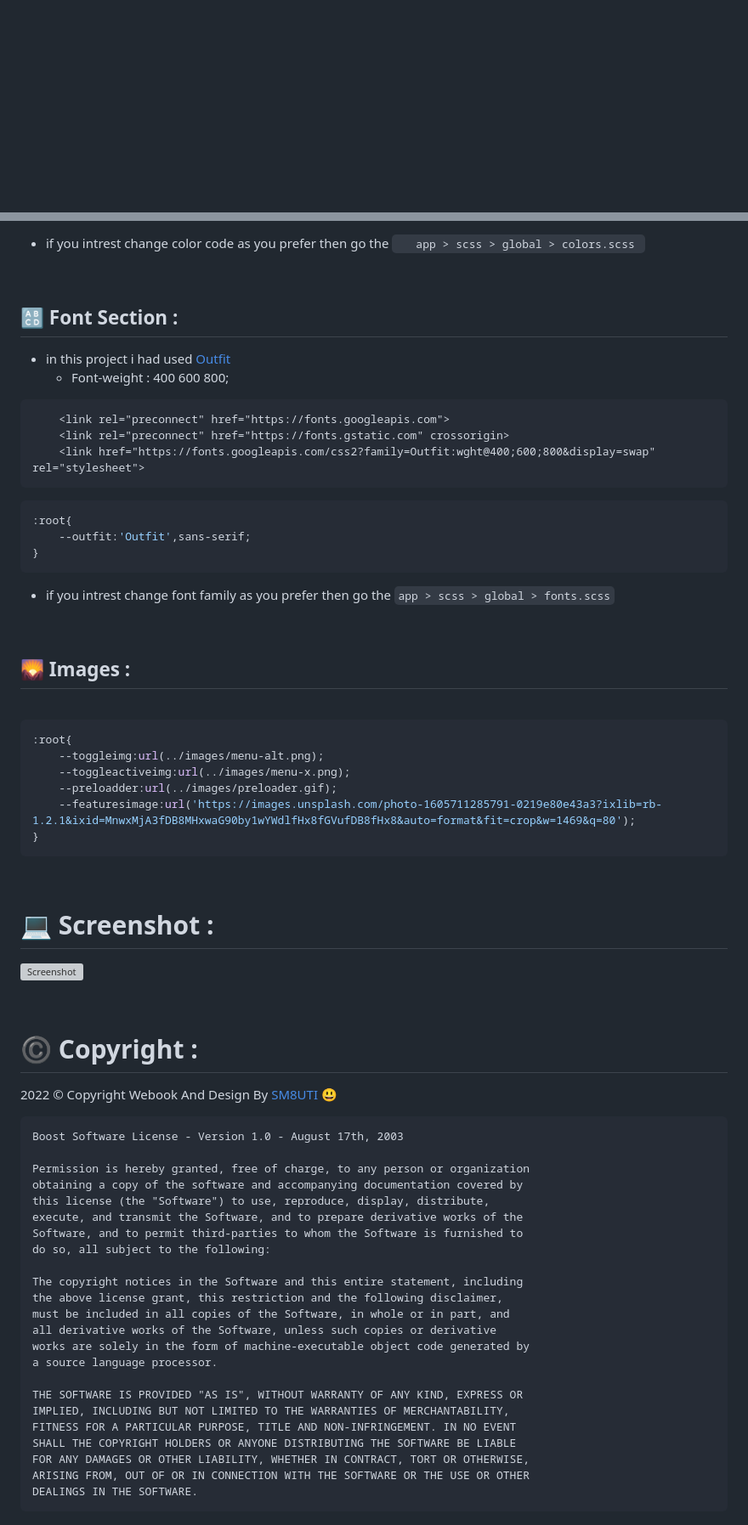
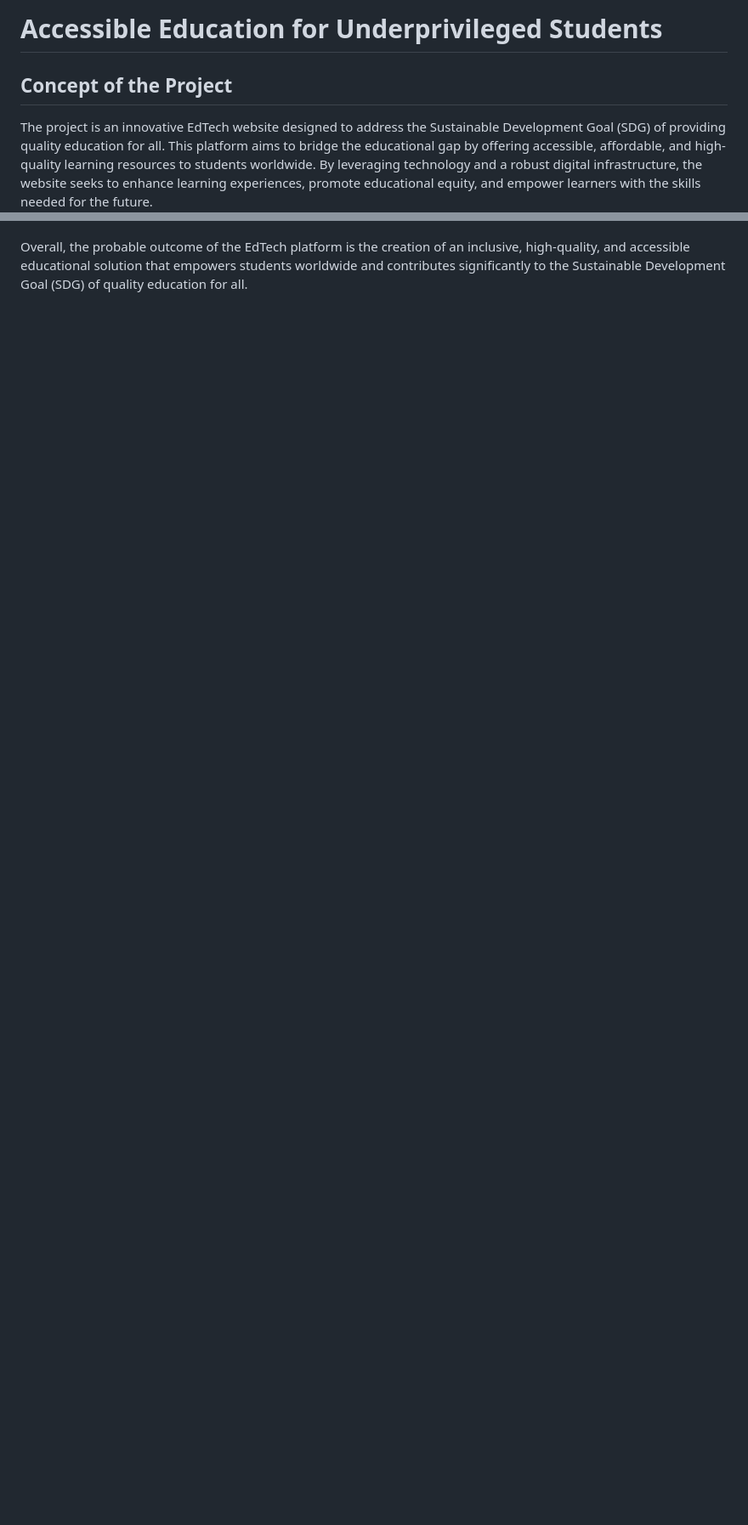
Before and after one commit to Krachitkumar/IBMInternshipProject, a Markdown page: README.md, 2 parts joined by grey strips. Shown: that part at 85% size. Drawn GitHub-style; blank space fills up the shorter version; grey boxes are pictures that could not be loaded.

````diff
--- a/README.md
+++ b/README.md
@@ -1,2 +1,5 @@
+# Accessible Education for Underprivileged Students
 
+## Concept of the Project
+The project is an innovative EdTech website designed to address the Sustainable Development Goal (SDG) of providing quality education for all. This platform aims to bridge the educational gap by offering accessible, affordable, and high-quality learning resources to students worldwide. By leveraging technology and a robust digital infrastructure, the website seeks to enhance learning experiences, promote educational equity, and empower learners with the skills needed for the future.
 
@@ -136,78 +57 @@ Ex. Navbar, Header section, Services/Features, Courses, FAQ, Contact, Footer, et
-- if you intrest change color code as you prefer then go the `    app > scss > global > colors.scss  `
-
-<br/>
-
-## 🔠 Font Section :
-
-- in this project i had used [Outfit](https://fonts.google.com/specimen/Outfit)
-    - Font-weight : 400 600 800;
-
-```html
-    <link rel="preconnect" href="https://fonts.googleapis.com">
-    <link rel="preconnect" href="https://fonts.gstatic.com" crossorigin>
-    <link href="https://fonts.googleapis.com/css2?family=Outfit:wght@400;600;800&display=swap" rel="stylesheet">
-```
-
-```css
-:root{
-    --outfit:'Outfit',sans-serif;
-}
-```
-
-- if you intrest change font family as you prefer then go the `app > scss > global > fonts.scss`
-
-<br/>
-
-## 🌄 Images :
-<br/>
-
-```css
-:root{
-    --toggleimg:url(../images/menu-alt.png);
-    --toggleactiveimg:url(../images/menu-x.png);
-    --preloadder:url(../images/preloader.gif);
-    --featuresimage:url('https://images.unsplash.com/photo-1605711285791-0219e80e43a3?ixlib=rb-1.2.1&ixid=MnwxMjA3fDB8MHxwaG90by1wYWdlfHx8fGVufDB8fHx8&auto=format&fit=crop&w=1469&q=80');
-}
-```
-
-<br/>
-
-# 💻 Screenshot :
-
-![Screenshot](screenshot-pc.png)
-
-
-<br/>
-
-# ©️ Copyright :
-
-<div class="copyright">
-    <p>2022 <span>©</span> Copyright <span>Webook</span> And Design By <a href="https://github.com/SM8UTI">SM8UTI 😃</a>
-    </p>
-</div>
-
-```
-Boost Software License - Version 1.0 - August 17th, 2003
-
-Permission is hereby granted, free of charge, to any person or organization
-obtaining a copy of the software and accompanying documentation covered by
-this license (the "Software") to use, reproduce, display, distribute,
-execute, and transmit the Software, and to prepare derivative works of the
-Software, and to permit third-parties to whom the Software is furnished to
-do so, all subject to the following:
-
-The copyright notices in the Software and this entire statement, including
-the above license grant, this restriction and the following disclaimer,
-must be included in all copies of the Software, in whole or in part, and
-all derivative works of the Software, unless such copies or derivative
-works are solely in the form of machine-executable object code generated by
-a source language processor.
-
-THE SOFTWARE IS PROVIDED "AS IS", WITHOUT WARRANTY OF ANY KIND, EXPRESS OR
-IMPLIED, INCLUDING BUT NOT LIMITED TO THE WARRANTIES OF MERCHANTABILITY,
-FITNESS FOR A PARTICULAR PURPOSE, TITLE AND NON-INFRINGEMENT. IN NO EVENT
-SHALL THE COPYRIGHT HOLDERS OR ANYONE DISTRIBUTING THE SOFTWARE BE LIABLE
-FOR ANY DAMAGES OR OTHER LIABILITY, WHETHER IN CONTRACT, TORT OR OTHERWISE,
-ARISING FROM, OUT OF OR IN CONNECTION WITH THE SOFTWARE OR THE USE OR OTHER
-DEALINGS IN THE SOFTWARE.
-```
+Overall, the probable outcome of the EdTech platform is the creation of an inclusive, high-quality, and accessible educational solution that empowers students worldwide and contributes significantly to the Sustainable Development Goal (SDG) of quality education for all.
````
Also changed, not shown: other parts of README.md (+43 -125 lines).
